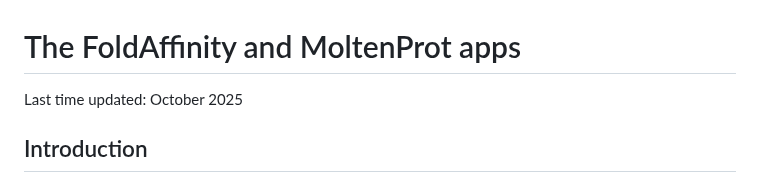
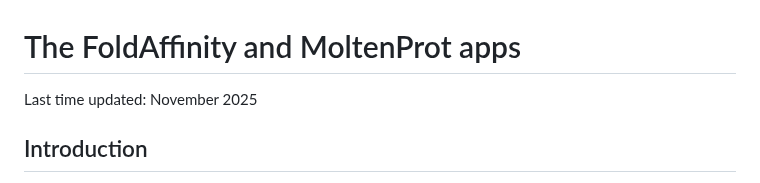
Before and after one commit to SPC-Facility-EMBL-Hamburg/differentialScanningFluorimetryApps, a Markdown page: README.md, the part around the change. Drawn GitHub-style.

Commit message:
change last update date

```diff
--- a/README.md
+++ b/README.md
@@ -1,6 +1,6 @@
 # The FoldAffinity and MoltenProt apps
 
-Last time updated: October 2025
+Last time updated: November 2025
 
 ## Introduction
 
```
